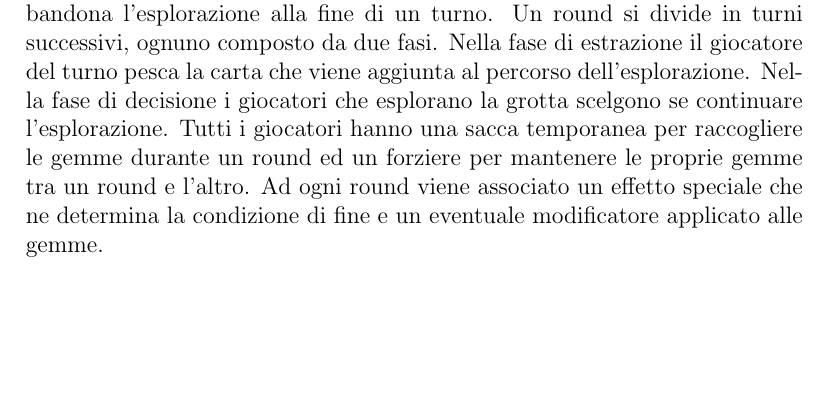
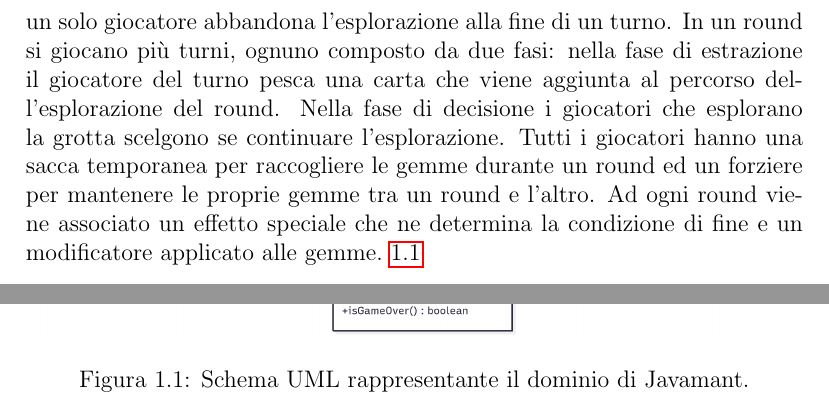
Before and after one commit to Wanes01/OOP24-jvmt-REPORT, a LaTeX document (13-template.tex): part of page 7 of 31 before the commit and two parts of pages 7 and 8 of 33 after it, the two joined at a grey line, cut so that both start at the same text, the shorter picture padded with empty space. Compiled offline with pdfLaTeX.

Commit message:
Added model UML

```diff
--- a/13-template.tex
+++ b/13-template.tex
@@ -124,17 +124,24 @@ gemme da distribuire equamente tra i giocatori, le carte trappola
 rappresentano pericoli che possono, se l'effetto del round lo permette, terminare il round e le carte
 reliquia danno gemme aggiuntive se un solo giocatore abbandona l'esplorazione
 alla fine di un turno.
-Un round si divide in turni successivi, ognuno composto da due fasi.
-Nella fase di estrazione il giocatore del turno pesca la carta che
-viene aggiunta al percorso dell'esplorazione. Nella fase di decisione
+In un round si giocano più turni, ognuno composto da due fasi:
+nella fase di estrazione il giocatore del turno pesca una carta che
+viene aggiunta al percorso dell'esplorazione del round. Nella fase di decisione
 i giocatori che esplorano la grotta scelgono se continuare l'esplorazione.
 Tutti i giocatori hanno una sacca temporanea per raccogliere le gemme durante un
 round ed un forziere per mantenere le proprie gemme tra un round e l'altro.
 Ad ogni round viene associato un effetto speciale che ne determina
-la condizione di fine e un eventuale modificatore applicato alle gemme.
+la condizione di fine e un modificatore applicato alle gemme.~\ref{img:model}
 
 % !!!!!!!!!!!!!!!!!!!!!!!!!!!!!!!!!!!!!!!!!!!!!!!!
 % QUA C'E' DA METTERE L'UML ASTRATTISSIMO DEL DOMINIO.
+
+\begin{figure}[H]   % H maiuscola
+\centering
+\includegraphics[width=\textwidth]{img/model}
+\caption{Schema UML rappresentante il dominio di Javamant.}
+\label{img:model}
+\end{figure}
 
 \chapter{Design}
 
```
Also changed, not shown: img/model.png (added), 13-template.tex (13 more changed lines), 1 other file.
